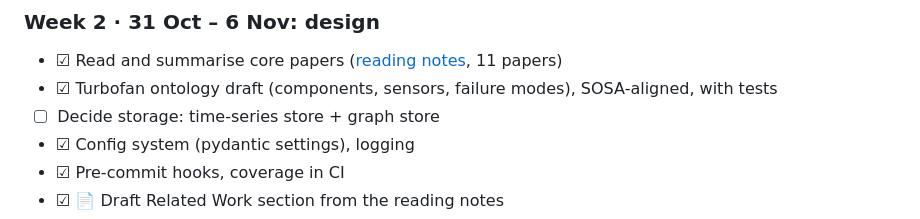
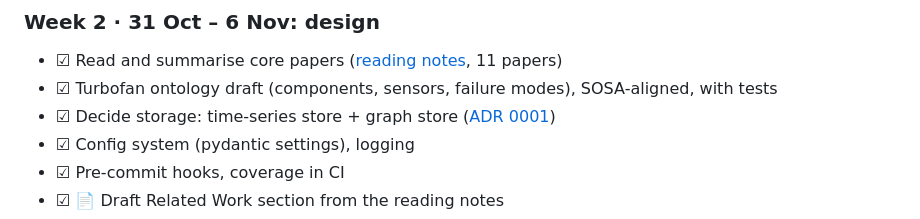
Before and after one commit to kitsakisGk/mindtwin, a Markdown page: docs/ROADMAP.md, the part around the change. Rendered like a GitHub page.

Commit message:
docs: add ADR 0001 on storage for state, history, knowledge and memory

```diff
--- a/docs/ROADMAP.md
+++ b/docs/ROADMAP.md
@@ -30,7 +30,7 @@ Legend: ☐ todo · ☑ done
 ### Week 2 · 31 Oct – 6 Nov: design
 - ☑ Read and summarise core papers ([reading notes](research/reading-notes.md), 11 papers)
 - ☑ Turbofan ontology draft (components, sensors, failure modes), SOSA-aligned, with tests
-- ☐ Decide storage: time-series store + graph store
+- ☑ Decide storage: time-series store + graph store ([ADR 0001](decisions/0001-storage.md))
 - ☑ Config system (pydantic settings), logging
 - ☑ Pre-commit hooks, coverage in CI
 - ☑ 📄 Draft Related Work section from the reading notes
```
Also changed, not shown: docs/decisions/0001-storage.md (added, +47 -0 lines).
